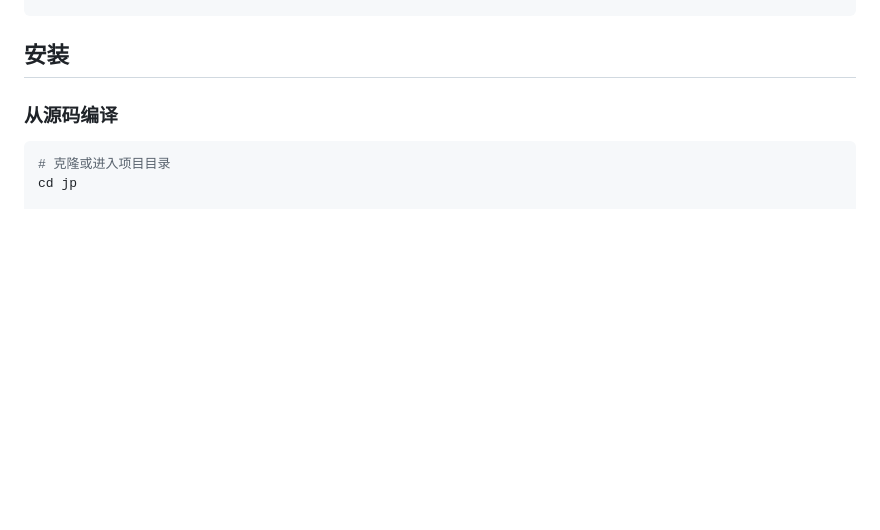
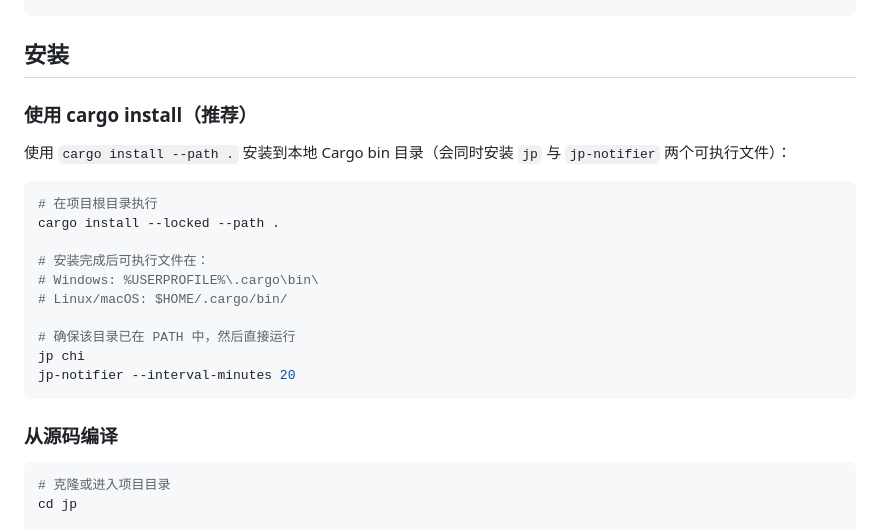
Before and after one commit to xuzhougeng/flashcard-rs, a Markdown page: README.md, the part around the change. GitHub-like rendering; blank space fills up the shorter version.

Commit message:
docs: add cargo install instructions to README

````diff
--- a/README.md
+++ b/README.md
@@ -53,6 +53,23 @@ jp 我喜欢编程
 ```
 
 ## 安装
+
+### 使用 cargo install（推荐）
+
+使用 `cargo install --path .` 安装到本地 Cargo bin 目录（会同时安装 `jp` 与 `jp-notifier` 两个可执行文件）：
+
+```bash
+# 在项目根目录执行
+cargo install --locked --path .
+
+# 安装完成后可执行文件在：
+# Windows: %USERPROFILE%\.cargo\bin\
+# Linux/macOS: $HOME/.cargo/bin/
+
+# 确保该目录已在 PATH 中，然后直接运行
+jp chi
+jp-notifier --interval-minutes 20
+```
 
 ### 从源码编译
 
````
